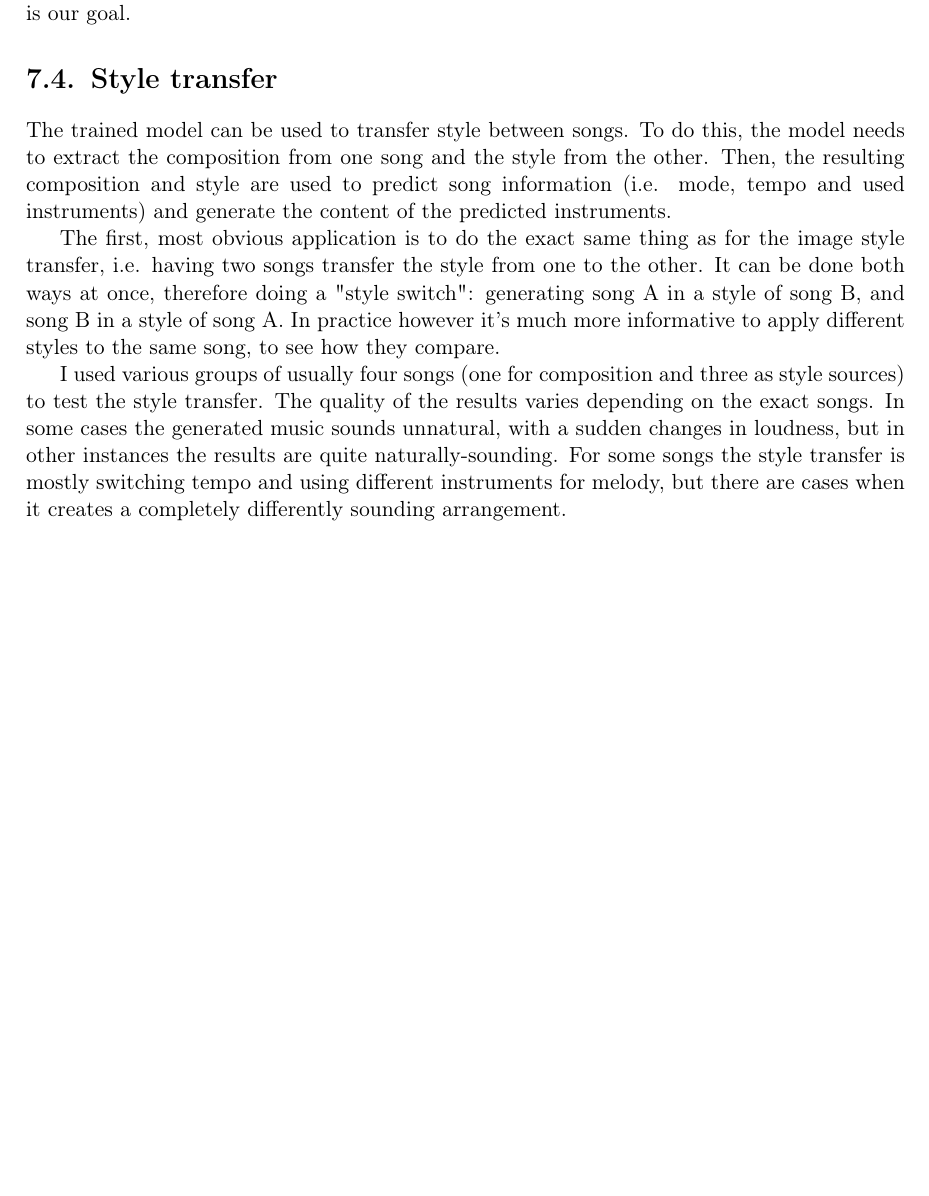
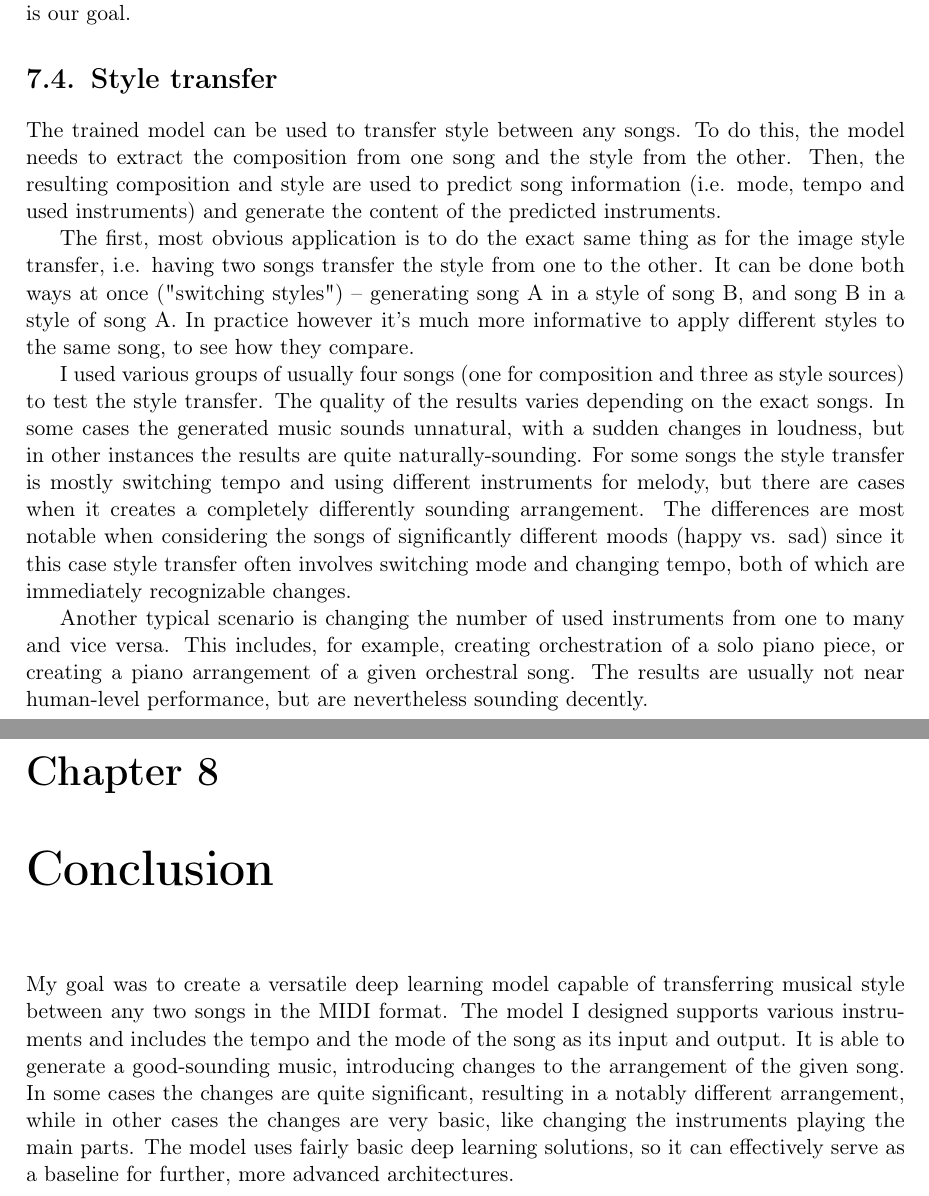
Before and after one commit to marcinp7/music-style-transfer, a LaTeX thesis (latex/music-style-transfer.tex): part of page 27 of 31 before the commit and two parts of pages 27 and 31 of 33 after it, the two joined at a grey line, cut so that both start at the same text, the shorter picture padded with empty space. Compiled offline with pdfLaTeX.

Commit message:
More subsections

```diff
--- a/latex/music-style-transfer.tex
+++ b/latex/music-style-transfer.tex
@@ -689,21 +699,30 @@ These are not a big problems for the style transfer, however, since modifying th
 
 \section{Style transfer}
 
-The trained model can be used to transfer style between songs.
+The trained model can be used to transfer style between any songs.
 To do this, the model needs to extract the composition from one song and the style from the other.
 Then, the resulting composition and style are used to predict song information (i.e. mode, tempo and used instruments) and generate the content of the predicted instruments.
 
 The first, most obvious application is to do the exact same thing as for the image style transfer, i.e. having two songs transfer the style from one to the other.
-It can be done both ways at once, therefore doing a "style switch": generating song A in a style of song B, and song B in a style of song A.
+It can be done both ways at once ("switching styles") -- generating song A in a style of song B, and song B in a style of song A.
 In practice however it's much more informative to apply different styles to the same song, to see how they compare.
 
 I used various groups of usually four songs (one for composition and three as style sources) to test the style transfer.
 The quality of the results varies depending on the exact songs.
 In some cases the generated music sounds unnatural, with a sudden changes in loudness, but in other instances the results are quite naturally-sounding.
 For some songs the style transfer is mostly switching tempo and using different instruments for melody, but there are cases when it creates a completely differently sounding arrangement.
+The differences are most notable when considering the songs of significantly different moods (happy vs. sad) since it this case style transfer often involves switching mode and changing tempo, both of which are immediately recognizable changes.
 
-% \subsection{One instruments vs. many instruments}
+Another typical scenario is changing the number of used instruments from one to many and vice versa. This includes, for example, creating orchestration of a solo piano piece, or creating a piano arrangement of a given orchestral song.
+The results are usually not near human-level performance, but are nevertheless sounding decently.
 
+\chapter{Conclusion}
+
+My goal was to create a versatile deep learning model capable of transferring musical style between any two songs in the MIDI format.
+The model I designed supports various instruments and includes the tempo and the mode of the song as its input and output.
+It is able to generate a good-sounding music, introducing changes to the arrangement of the given song.
+In some cases the changes are quite significant, resulting in a notably different arrangement, while in other cases the changes are very basic, like changing the instruments playing the main parts.
+The model uses fairly basic deep learning solutions, so it can effectively serve as a baseline for further, more advanced architectures.
 
 \begin{thebibliography}{99}
 \addcontentsline{toc}{chapter}{Bibliography}
```
Also changed, not shown: latex/music-style-transfer.pdf, latex/music-style-transfer.tex (12 more changed lines).
